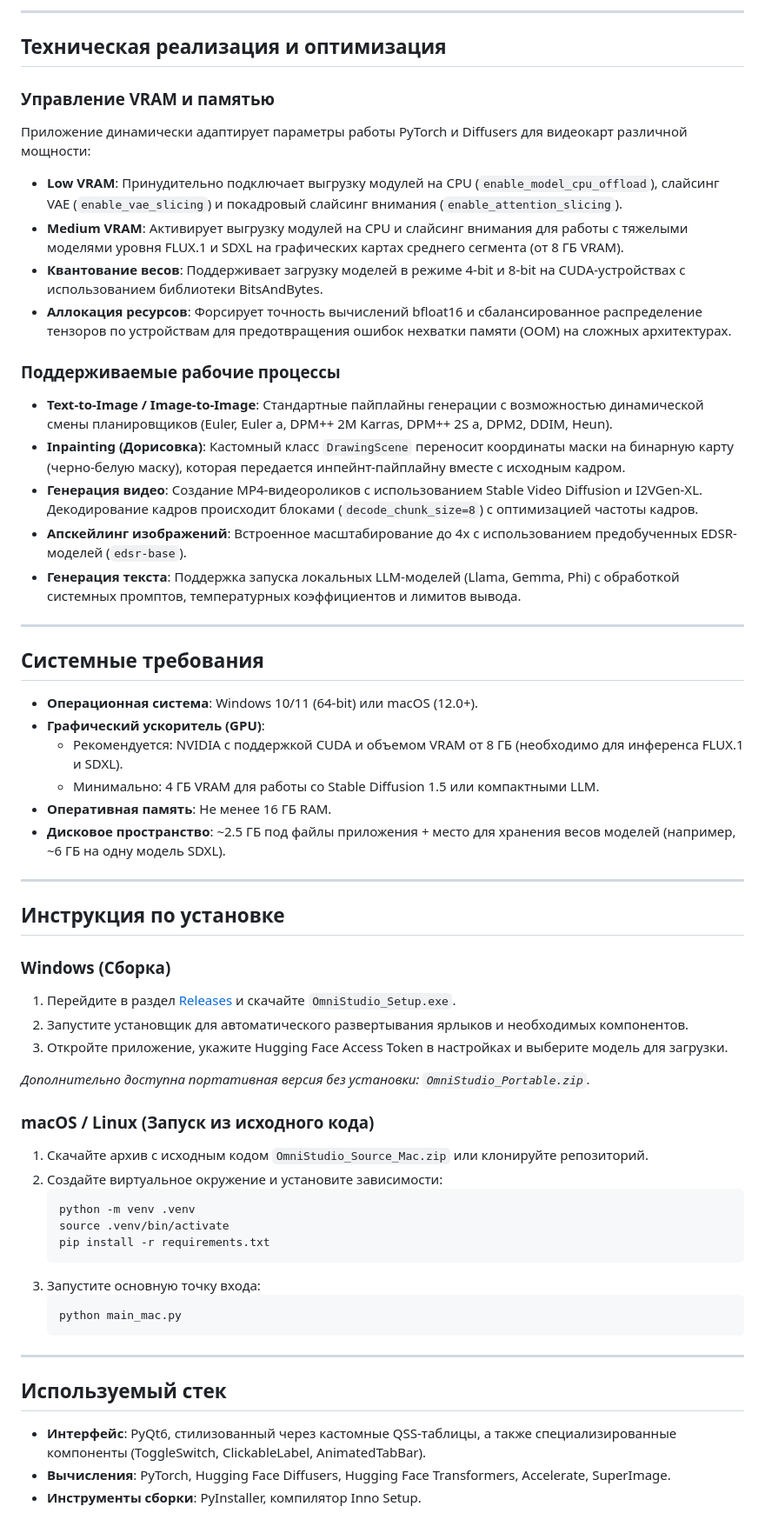
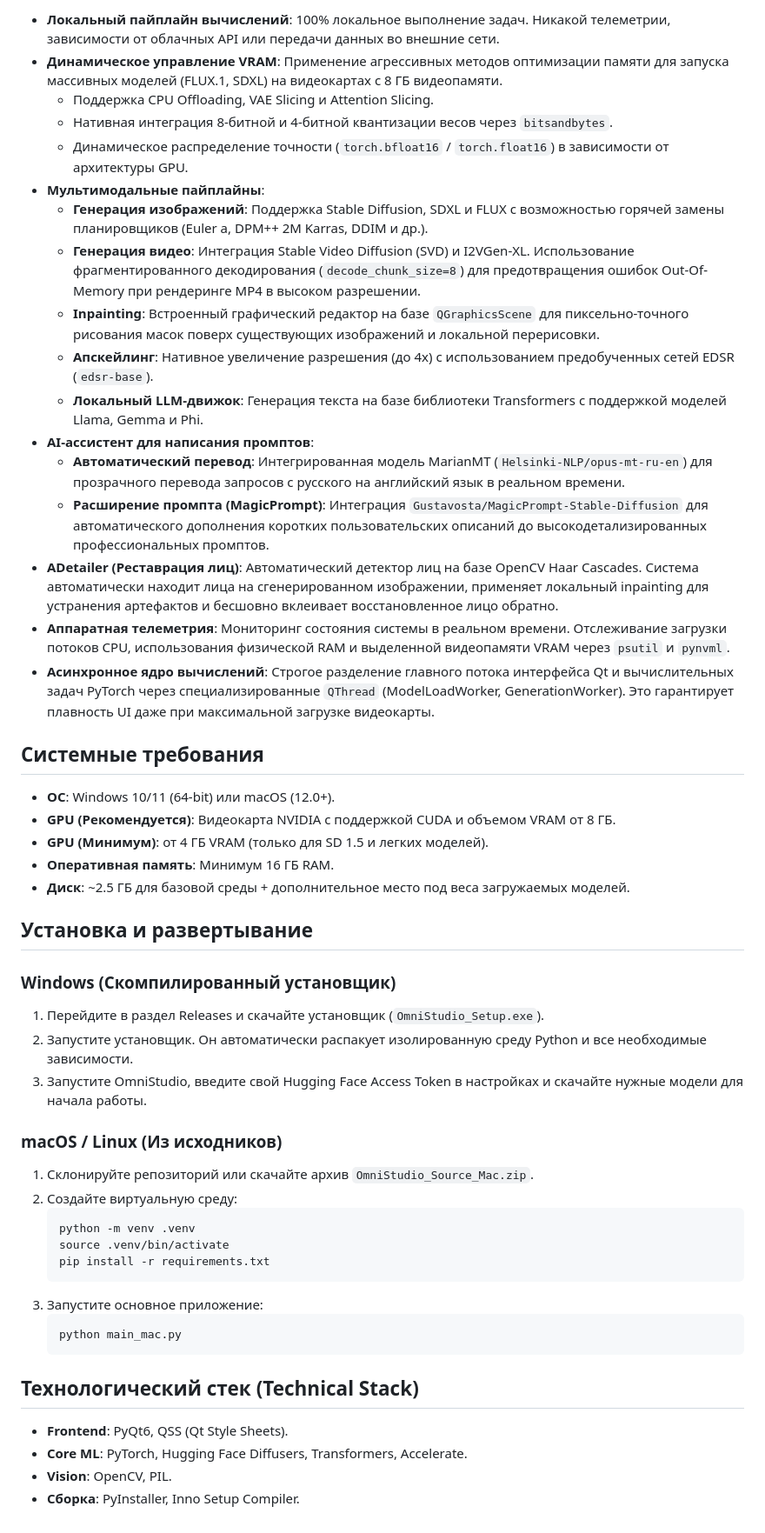
Before and after one commit to akumulator18650/OmniStudio, a Markdown page: README.md, the part around one of its changes. Shown at 87% size. Rendered like a GitHub page.

Commit message:
Docs: rewrite README.md to be more technical and developer-focused

````diff
--- a/README.md
+++ b/README.md
@@ -113,60 +72,52 @@ OmniStudio разработан с целью объединить высоку
----
-
-## Техническая реализация и оптимизация
-
-### Управление VRAM и памятью
-Приложение динамически адаптирует параметры работы PyTorch и Diffusers для видеокарт различной мощности:
-- **Low VRAM**: Принудительно подключает выгрузку модулей на CPU (`enable_model_cpu_offload`), слайсинг VAE (`enable_vae_slicing`) и покадровый слайсинг внимания (`enable_attention_slicing`).
-- **Medium VRAM**: Активирует выгрузку модулей на CPU и слайсинг внимания для работы с тяжелыми моделями уровня FLUX.1 и SDXL на графических картах среднего сегмента (от 8 ГБ VRAM).
-- **Квантование весов**: Поддерживает загрузку моделей в режиме 4-bit и 8-bit на CUDA-устройствах с использованием библиотеки BitsAndBytes.
-- **Аллокация ресурсов**: Форсирует точность вычислений bfloat16 и сбалансированное распределение тензоров по устройствам для предотвращения ошибок нехватки памяти (OOM) на сложных архитектурах.
-
-### Поддерживаемые рабочие процессы
-- **Text-to-Image / Image-to-Image**: Стандартные пайплайны генерации с возможностью динамической смены планировщиков (Euler, Euler a, DPM++ 2M Karras, DPM++ 2S a, DPM2, DDIM, Heun).
-- **Inpainting (Дорисовка)**: Кастомный класс `DrawingScene` переносит координаты маски на бинарную карту (черно-белую маску), которая передается инпейнт-пайплайну вместе с исходным кадром.
-- **Генерация видео**: Создание MP4-видеороликов с использованием Stable Video Diffusion и I2VGen-XL. Декодирование кадров происходит блоками (`decode_chunk_size=8`) с оптимизацией частоты кадров.
-- **Апскейлинг изображений**: Встроенное масштабирование до 4x с использованием предобученных EDSR-моделей (`edsr-base`).
-- **Генерация текста**: Поддержка запуска локальных LLM-моделей (Llama, Gemma, Phi) с обработкой системных промптов, температурных коэффициентов и лимитов вывода.
-
----
+- **Локальный пайплайн вычислений**: 100% локальное выполнение задач. Никакой телеметрии, зависимости от облачных API или передачи данных во внешние сети.
+- **Динамическое управление VRAM**: Применение агрессивных методов оптимизации памяти для запуска массивных моделей (FLUX.1, SDXL) на видеокартах с 8 ГБ видеопамяти.
+  - Поддержка CPU Offloading, VAE Slicing и Attention Slicing.
+  - Нативная интеграция 8-битной и 4-битной квантизации весов через `bitsandbytes`.
+  - Динамическое распределение точности (`torch.bfloat16` / `torch.float16`) в зависимости от архитектуры GPU.
+- **Мультимодальные пайплайны**:
+  - **Генерация изображений**: Поддержка Stable Diffusion, SDXL и FLUX с возможностью горячей замены планировщиков (Euler a, DPM++ 2M Karras, DDIM и др.).
+  - **Генерация видео**: Интеграция Stable Video Diffusion (SVD) и I2VGen-XL. Использование фрагментированного декодирования (`decode_chunk_size=8`) для предотвращения ошибок Out-Of-Memory при рендеринге MP4 в высоком разрешении.
+  - **Inpainting**: Встроенный графический редактор на базе `QGraphicsScene` для пиксельно-точного рисования масок поверх существующих изображений и локальной перерисовки.
+  - **Апскейлинг**: Нативное увеличение разрешения (до 4x) с использованием предобученных сетей EDSR (`edsr-base`).
+  - **Локальный LLM-движок**: Генерация текста на базе библиотеки Transformers с поддержкой моделей Llama, Gemma и Phi.
+- **AI-ассистент для написания промптов**:
+  - **Автоматический перевод**: Интегрированная модель MarianMT (`Helsinki-NLP/opus-mt-ru-en`) для прозрачного перевода запросов с русского на английский язык в реальном времени.
+  - **Расширение промпта (MagicPrompt)**: Интеграция `Gustavosta/MagicPrompt-Stable-Diffusion` для автоматического дополнения коротких пользовательских описаний до высокодетализированных профессиональных промптов.
+- **ADetailer (Реставрация лиц)**: Автоматический детектор лиц на базе OpenCV Haar Cascades. Система автоматически находит лица на сгенерированном изображении, применяет локальный inpainting для устранения артефактов и бесшовно вклеивает восстановленное лицо обратно.
+- **Аппаратная телеметрия**: Мониторинг состояния системы в реальном времени. Отслеживание загрузки потоков CPU, использования физической RAM и выделенной видеопамяти VRAM через `psutil` и `pynvml`.
+- **Асинхронное ядро вычислений**: Строгое разделение главного потока интерфейса Qt и вычислительных задач PyTorch через специализированные `QThread` (ModelLoadWorker, GenerationWorker). Это гарантирует плавность UI даже при максимальной загрузке видеокарты.
 
 ## Системные требования
 
-- **Операционная система**: Windows 10/11 (64-bit) или macOS (12.0+).
-- **Графический ускоритель (GPU)**:
-  - Рекомендуется: NVIDIA с поддержкой CUDA и объемом VRAM от 8 ГБ (необходимо для инференса FLUX.1 и SDXL).
-  - Минимально: 4 ГБ VRAM для работы со Stable Diffusion 1.5 или компактными LLM.
-- **Оперативная память**: Не менее 16 ГБ RAM.
-- **Дисковое пространство**: ~2.5 ГБ под файлы приложения + место для хранения весов моделей (например, ~6 ГБ на одну модель SDXL).
+- **ОС**: Windows 10/11 (64-bit) или macOS (12.0+).
+- **GPU (Рекомендуется)**: Видеокарта NVIDIA с поддержкой CUDA и объемом VRAM от 8 ГБ.
+- **GPU (Минимум)**: от 4 ГБ VRAM (только для SD 1.5 и легких моделей).
+- **Оперативная память**: Минимум 16 ГБ RAM.
+- **Диск**: ~2.5 ГБ для базовой среды + дополнительное место под веса загружаемых моделей.
 
----
+## Установка и развертывание
 
-## Инструкция по установке
+### Windows (Скомпилированный установщик)
+1. Перейдите в раздел Releases и скачайте установщик (`OmniStudio_Setup.exe`).
+2. Запустите установщик. Он автоматически распакует изолированную среду Python и все необходимые зависимости.
+3. Запустите OmniStudio, введите свой Hugging Face Access Token в настройках и скачайте нужные модели для начала работы.
 
-### Windows (Сборка)
-1. Перейдите в раздел [Releases](../../releases) и скачайте `OmniStudio_Setup.exe`.
-2. Запустите установщик для автоматического развертывания ярлыков и необходимых компонентов.
-3. Откройте приложение, укажите Hugging Face Access Token в настройках и выберите модель для загрузки.
-
-*Дополнительно доступна портативная версия без установки: `OmniStudio_Portable.zip`.*
-
-### macOS / Linux (Запуск из исходного кода)
-1. Скачайте архив с исходным кодом `OmniStudio_Source_Mac.zip` или клонируйте репозиторий.
-2. Создайте виртуальное окружение и установите зависимости:
+### macOS / Linux (Из исходников)
+1. Склонируйте репозиторий или скачайте архив `OmniStudio_Source_Mac.zip`.
+2. Создайте виртуальную среду:
    ```bash
    python -m venv .venv
    source .venv/bin/activate
    pip install -r requirements.txt
    ```
-3. Запустите основную точку входа:
+3. Запустите основное приложение:
    ```bash
    python main_mac.py
    ```
 
----
+## Технологический стек (Technical Stack)
 
-## Используемый стек
-
-- **Интерфейс**: PyQt6, стилизованный через кастомные QSS-таблицы, а также специализированные компоненты (ToggleSwitch, ClickableLabel, AnimatedTabBar).
-- **Вычисления**: PyTorch, Hugging Face Diffusers, Hugging Face Transformers, Accelerate, SuperImage.
-- **Инструменты сборки**: PyInstaller, компилятор Inno Setup.
+- **Frontend**: PyQt6, QSS (Qt Style Sheets).
+- **Core ML**: PyTorch, Hugging Face Diffusers, Transformers, Accelerate.
+- **Vision**: OpenCV, PIL.
+- **Сборка**: PyInstaller, Inno Setup Compiler.
````
Also changed, not shown: other parts of README.md (+38 -79 lines).
